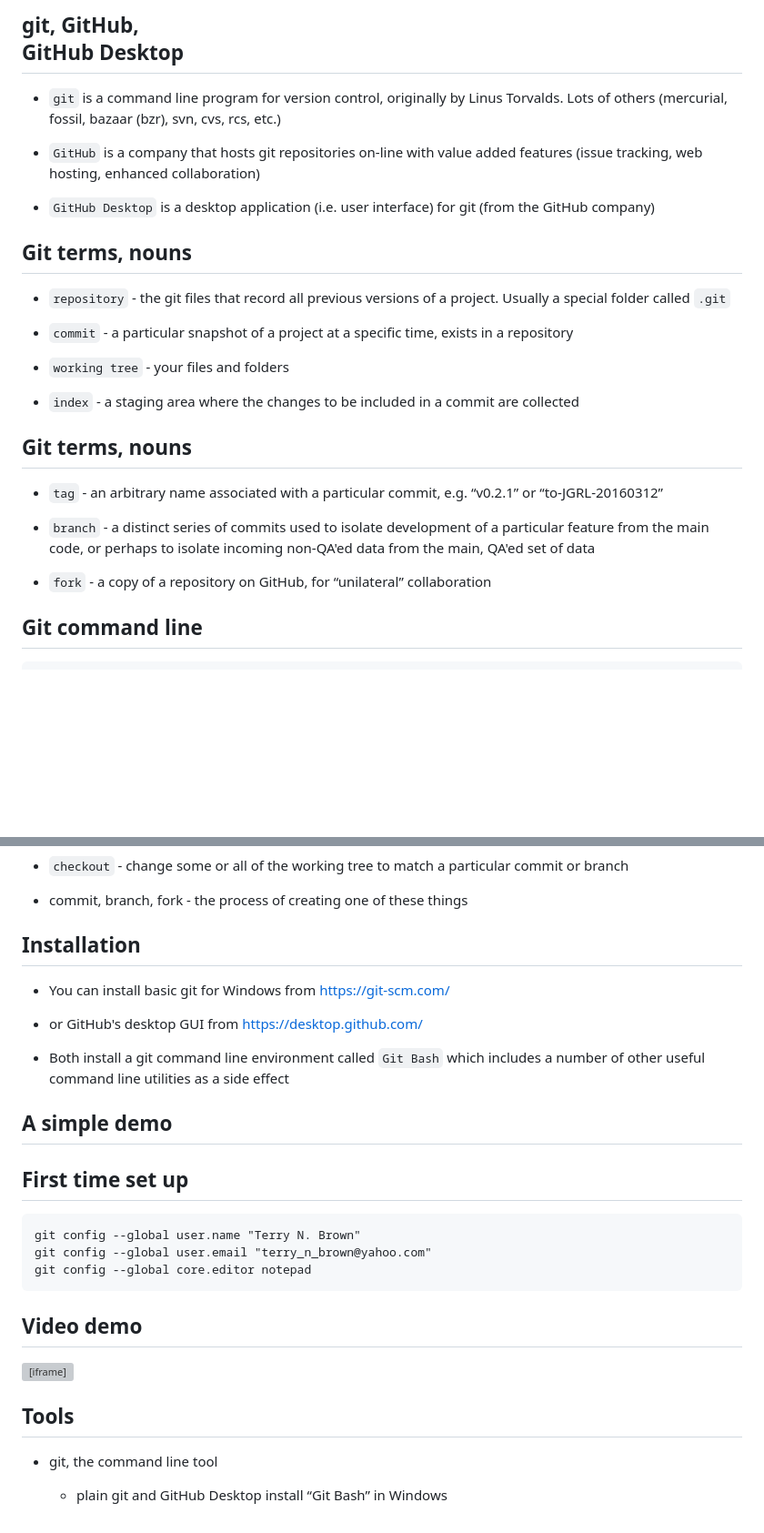
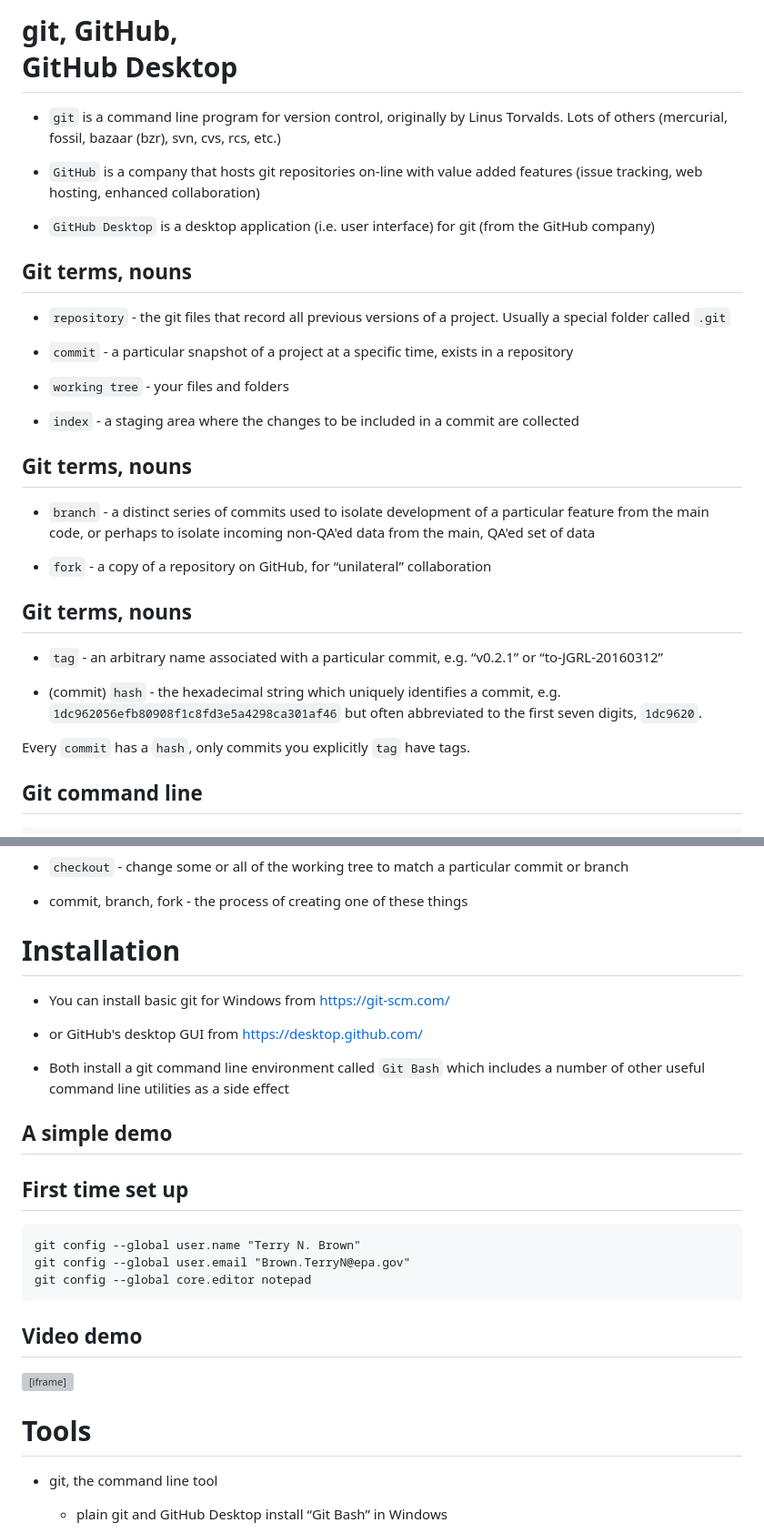
Before and after one commit to tbnorth/GitRDDES, a Markdown page: GitRDDES.md, 2 parts joined by grey strips. Shown: that part at 91% size. Rendered like a GitHub page; blank space fills up the shorter version; grey boxes are pictures that could not be loaded.

````diff
--- a/GitRDDES.md
+++ b/GitRDDES.md
@@ -163,7 +160,7 @@ collaborating to benefit from version control
 
 
 
-## git, GitHub, <br/>GitHub Desktop
+# git, GitHub, <br/>GitHub Desktop
 
  - `git` is a command line program for version control, originally
    by Linus Torvalds.  Lots of others (mercurial, fossil, bazaar (bzr),
@@ -175,7 +172,6 @@ collaborating to benefit from version control
 
  - `GitHub Desktop` is a desktop application (i.e. user interface)
    for git (from the GitHub company)
-
 
 
 ## Git terms, nouns
@@ -194,14 +190,23 @@ collaborating to benefit from version control
 
 ## Git terms, nouns
 
- - `tag` - an arbitrary name associated with a particular commit, e.g.
-   “v0.2.1” or “to-JGRL-20160312”
-
  - `branch` - a distinct series of commits used to isolate development
    of a particular feature from the main code, or perhaps to isolate
    incoming non-QA'ed data from the main, QA'ed set of data
 
  - `fork` - a copy of a repository on GitHub, for “unilateral” collaboration
+
+
+## Git terms, nouns
+
+ - `tag` - an arbitrary name associated with a particular commit, e.g.
+   “v0.2.1” or “to-JGRL-20160312”
+
+ - (commit) `hash` - the hexadecimal string which uniquely identifies a
+   commit, e.g. `1dc962056efb80908f1c8fd3e5a4298ca301af46` but often
+   abbreviated to the first seven digits, `1dc9620`.
+
+Every `commit` has a `hash`, only commits you explicitly `tag` have tags.
 
 
 ## Git command line
@@ -240,7 +245,7 @@ Most of these “verbs” are git commands
 
 
 
-## Installation
+# Installation
 
  - You can install basic git for Windows from https://git-scm.com/
 
@@ -251,7 +256,6 @@ Most of these “verbs” are git commands
    effect
 
 
-
 ## A simple demo
 
 
@@ -259,7 +263,7 @@ Most of these “verbs” are git commands
 
 ```
 git config --global user.name "Terry N. Brown"
-git config --global user.email "terry_n_brown@yahoo.com"
+git config --global user.email "Brown.TerryN@epa.gov"
 git config --global core.editor notepad
 ```
 
@@ -314,7 +318,7 @@ git config --global core.editor notepad
 
 
 
-## Tools
+# Tools
 
  - git, the command line tool
 
````
Also changed, not shown: other parts of GitRDDES.md (+13 -17 lines), img/units_00_user_i.png (added), img/units_01_user_repos_i.png (added), img/units_02_user_repos_server_i.png (added), img/units_03_github_i.png (added), img/units_04_users_i.png (added), 2 other files.
